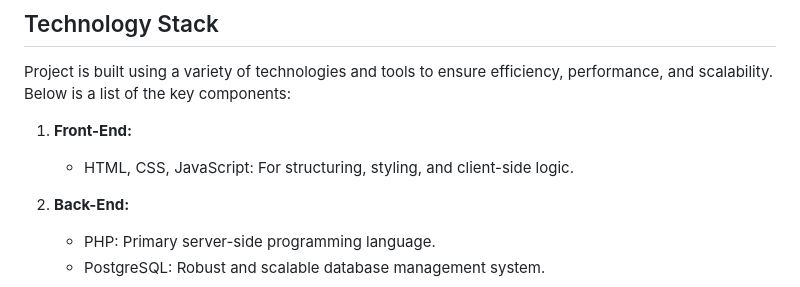
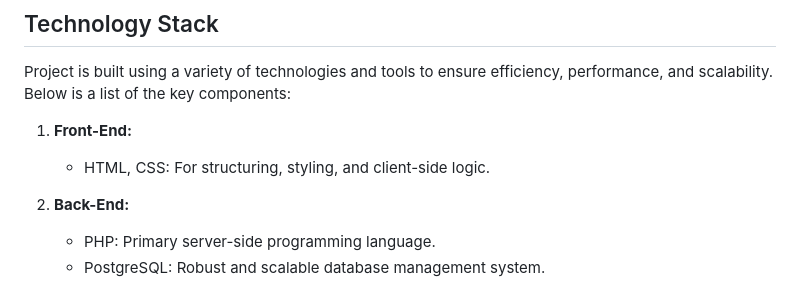
Before and after one commit to KANTY01/mototrip, a Markdown page: README.md, the part around the change. GitHub-like rendering.

```diff
--- a/README.md
+++ b/README.md
@@ -26,7 +26,7 @@ Welcome to **MotoTrip** - a comprehensive platform for motorcycle enthusiasts to
 Project is built using a variety of technologies and tools to ensure efficiency, performance, and scalability. Below is a list of the key components:
 
 1. **Front-End:**
-   - HTML, CSS, JavaScript: For structuring, styling, and client-side logic.
+   - HTML, CSS: For structuring, styling, and client-side logic.
 
 2. **Back-End:**
    - PHP: Primary server-side programming language.
```
